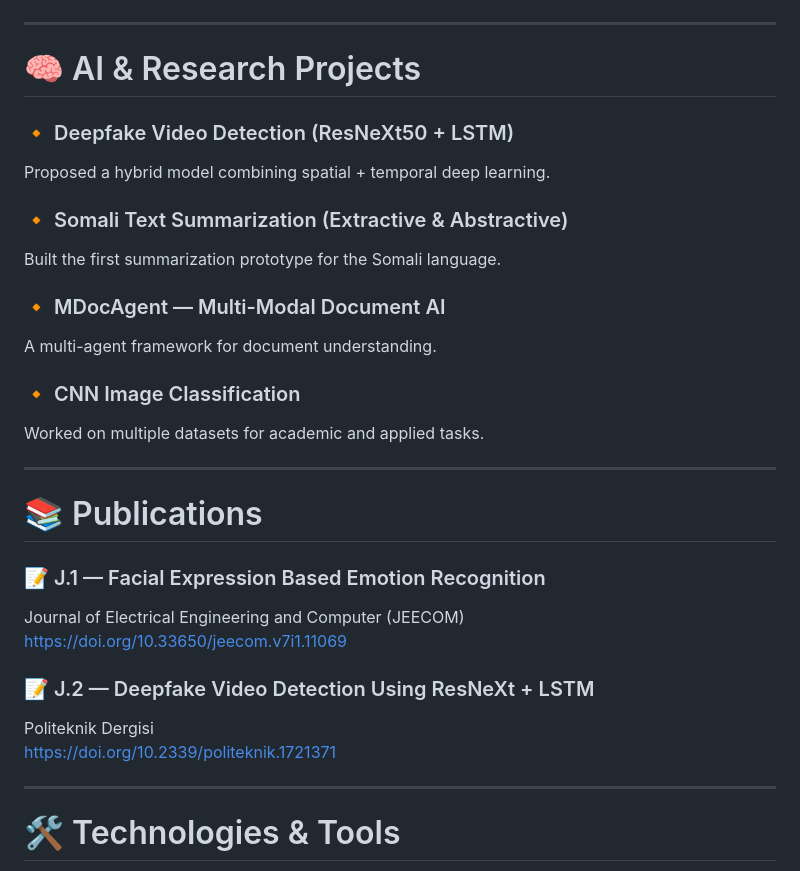
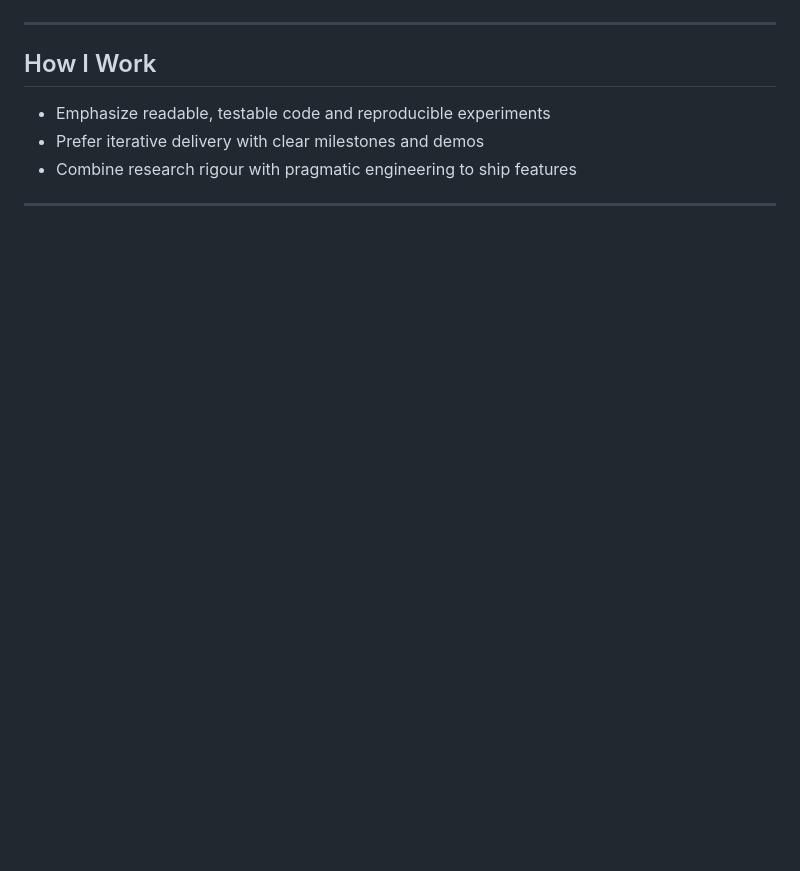
Before and after one commit to Mohamed-Qadar/Mohamed-Qadar, a Markdown page: README.md, the part around the change printed below. GitHub-like rendering; blank space fills up the shorter version.

```diff
--- a/README.md
+++ b/README.md
@@ -56,33 +112,10 @@ Designed and developed a high-impact health awareness website for local communit
 
 ---
 
-# 🧠 AI & Research Projects
-
-### 🔸 Deepfake Video Detection (ResNeXt50 + LSTM)
-Proposed a hybrid model combining spatial + temporal deep learning.
-
-### 🔸 Somali Text Summarization (Extractive & Abstractive)
-Built the first summarization prototype for the Somali language.
-
-### 🔸 MDocAgent — Multi-Modal Document AI
-A multi-agent framework for document understanding.
-
-### 🔸 CNN Image Classification
-Worked on multiple datasets for academic and applied tasks.
+## How I Work
+- Emphasize readable, testable code and reproducible experiments
+- Prefer iterative delivery with clear milestones and demos
+- Combine research rigour with pragmatic engineering to ship features
 
 ---
 
-# 📚 Publications
-
-### 📝 J.1 — Facial Expression Based Emotion Recognition
-Journal of Electrical Engineering and Computer (JEECOM)
-https://doi.org/10.33650/jeecom.v7i1.11069
-
-### 📝 J.2 — Deepfake Video Detection Using ResNeXt + LSTM
-Politeknik Dergisi
-https://doi.org/10.2339/politeknik.1721371
-
----
-
-# 🛠️ Technologies & Tools
-
```
Also changed, not shown: other parts of README.md (+93 -69 lines).
